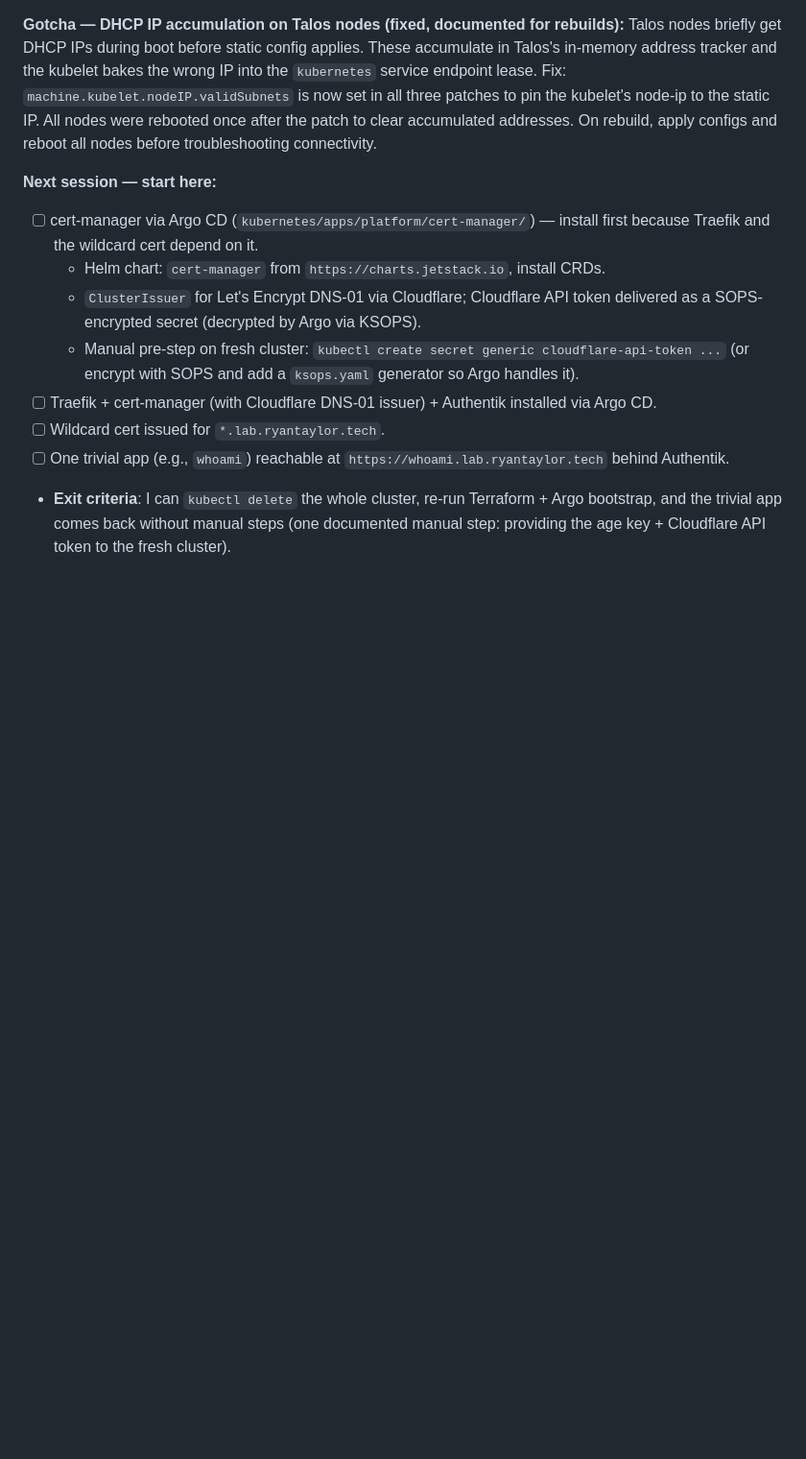
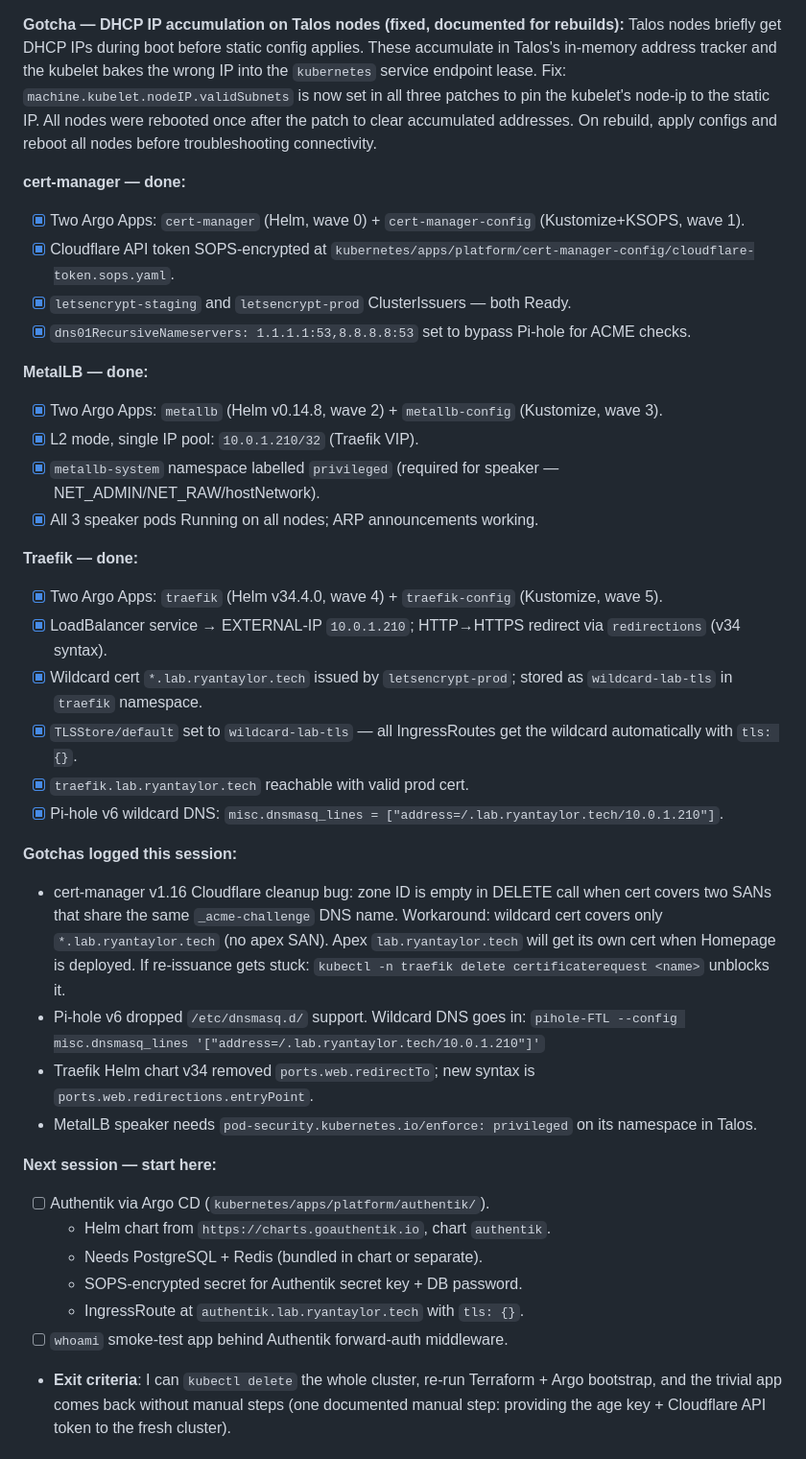
Before and after one commit to ryyyyan-taylor/homelab, a Markdown page: PLAN.md, the part around the change. Shown at 96% size. GitHub-like rendering; blank space fills up the shorter version.

Commit message:
phase-1: update plan with cert-manager/MetalLB/Traefik progress and gotchas

```diff
--- a/PLAN.md
+++ b/PLAN.md
@@ -336,17 +336,43 @@ the kubelet's node-ip to the static IP. All nodes were rebooted once after the p
 accumulated addresses. On rebuild, apply configs and reboot all nodes before troubleshooting
 connectivity.
 
+**cert-manager — done:**
+- [x] Two Argo Apps: `cert-manager` (Helm, wave 0) + `cert-manager-config` (Kustomize+KSOPS, wave 1).
+- [x] Cloudflare API token SOPS-encrypted at `kubernetes/apps/platform/cert-manager-config/cloudflare-token.sops.yaml`.
+- [x] `letsencrypt-staging` and `letsencrypt-prod` ClusterIssuers — both Ready.
+- [x] `dns01RecursiveNameservers: 1.1.1.1:53,8.8.8.8:53` set to bypass Pi-hole for ACME checks.
+
+**MetalLB — done:**
+- [x] Two Argo Apps: `metallb` (Helm v0.14.8, wave 2) + `metallb-config` (Kustomize, wave 3).
+- [x] L2 mode, single IP pool: `10.0.1.210/32` (Traefik VIP).
+- [x] `metallb-system` namespace labelled `privileged` (required for speaker — NET_ADMIN/NET_RAW/hostNetwork).
+- [x] All 3 speaker pods Running on all nodes; ARP announcements working.
+
+**Traefik — done:**
+- [x] Two Argo Apps: `traefik` (Helm v34.4.0, wave 4) + `traefik-config` (Kustomize, wave 5).
+- [x] LoadBalancer service → EXTERNAL-IP `10.0.1.210`; HTTP→HTTPS redirect via `redirections` (v34 syntax).
+- [x] Wildcard cert `*.lab.ryantaylor.tech` issued by `letsencrypt-prod`; stored as `wildcard-lab-tls` in `traefik` namespace.
+- [x] `TLSStore/default` set to `wildcard-lab-tls` — all IngressRoutes get the wildcard automatically with `tls: {}`.
+- [x] `traefik.lab.ryantaylor.tech` reachable with valid prod cert.
+- [x] Pi-hole v6 wildcard DNS: `misc.dnsmasq_lines = ["address=/.lab.ryantaylor.tech/10.0.1.210"]`.
+
+**Gotchas logged this session:**
+- cert-manager v1.16 Cloudflare cleanup bug: zone ID is empty in DELETE call when cert covers two SANs
+  that share the same `_acme-challenge` DNS name. Workaround: wildcard cert covers only `*.lab.ryantaylor.tech`
+  (no apex SAN). Apex `lab.ryantaylor.tech` will get its own cert when Homepage is deployed.
+  If re-issuance gets stuck: `kubectl -n traefik delete certificaterequest <name>` unblocks it.
+- Pi-hole v6 dropped `/etc/dnsmasq.d/` support. Wildcard DNS goes in:
+  `pihole-FTL --config misc.dnsmasq_lines '["address=/.lab.ryantaylor.tech/10.0.1.210"]'`
+- Traefik Helm chart v34 removed `ports.web.redirectTo`; new syntax is `ports.web.redirections.entryPoint`.
+- MetalLB speaker needs `pod-security.kubernetes.io/enforce: privileged` on its namespace in Talos.
+
 **Next session — start here:**
-- [ ] cert-manager via Argo CD (`kubernetes/apps/platform/cert-manager/`) — install first because
-  Traefik and the wildcard cert depend on it.
-  - Helm chart: `cert-manager` from `https://charts.jetstack.io`, install CRDs.
-  - `ClusterIssuer` for Let's Encrypt DNS-01 via Cloudflare; Cloudflare API token delivered as a
-    SOPS-encrypted secret (decrypted by Argo via KSOPS).
-  - Manual pre-step on fresh cluster: `kubectl create secret generic cloudflare-api-token ...`
-    (or encrypt with SOPS and add a `ksops.yaml` generator so Argo handles it).
-- [ ] Traefik + cert-manager (with Cloudflare DNS-01 issuer) + Authentik installed via Argo CD.
-- [ ] Wildcard cert issued for `*.lab.ryantaylor.tech`.
-- [ ] One trivial app (e.g., `whoami`) reachable at `https://whoami.lab.ryantaylor.tech` behind Authentik.
+- [ ] Authentik via Argo CD (`kubernetes/apps/platform/authentik/`).
+  - Helm chart from `https://charts.goauthentik.io`, chart `authentik`.
+  - Needs PostgreSQL + Redis (bundled in chart or separate).
+  - SOPS-encrypted secret for Authentik secret key + DB password.
+  - IngressRoute at `authentik.lab.ryantaylor.tech` with `tls: {}`.
+- [ ] `whoami` smoke-test app behind Authentik forward-auth middleware.
 - **Exit criteria**: I can `kubectl delete` the whole cluster, re-run Terraform + Argo bootstrap, and the trivial app comes back without manual steps (one documented manual step: providing the age key + Cloudflare API token to the fresh cluster).
 
 ### Phase 2 — Visibility (the dashboard story)
```
